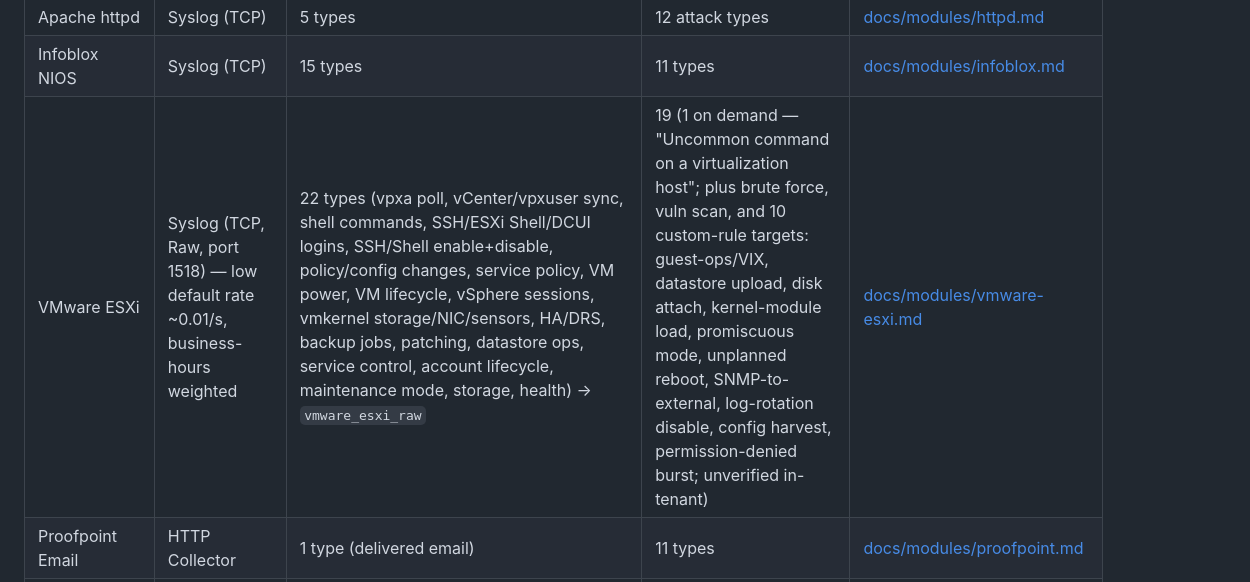
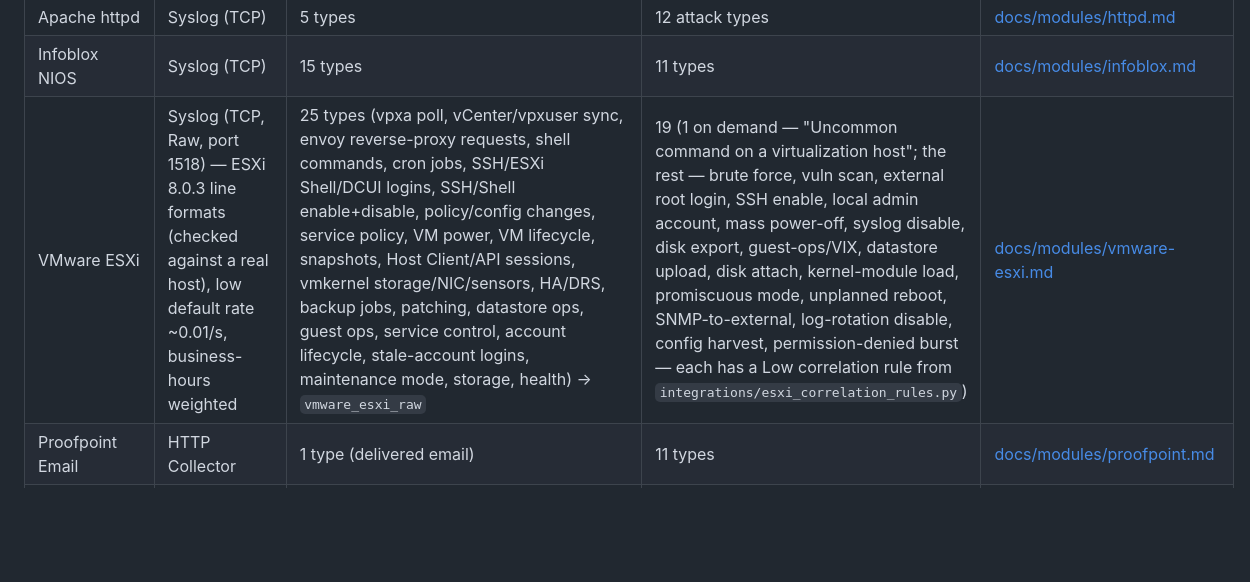
Before and after one commit to phreezone/LogSimv2, a Markdown page: README.md, the part around the change. Rendered like a GitHub page; blank space fills up the shorter version.

Commit message:
README: ESXi row reflects the ESXi 8.0.3 formats and the 19 rules
The module table row now names all 25 benign event types (envoy proxy,
cron, snapshots, guest ops and stale-account logins were missing), notes
the line formats follow a real ESXi 8.0.3 host, and says each non-analytic
threat has a Low correlation rule instead of "unverified in-tenant".

Co-Authored-By: Claude Opus 5.5 <noreply@anthropic.com>

```diff
--- a/README.md
+++ b/README.md
@@ -266,7 +266,7 @@ from the dashboard in brackets (see [On-Demand Threats](#on-demand-threats--anal
 | Zscaler Web Gateway | Syslog (TCP) | 17 types (web, DNS, email, FTP, firewall, VPN, cloud app, DLP, sandbox) | 38 (28 on demand) | [docs/modules/zscaler.md](docs/modules/zscaler.md) |
 | Apache httpd | Syslog (TCP) | 5 types | 12 attack types | [docs/modules/httpd.md](docs/modules/httpd.md) |
 | Infoblox NIOS | Syslog (TCP) | 15 types | 11 types | [docs/modules/infoblox.md](docs/modules/infoblox.md) |
-| VMware ESXi | Syslog (TCP, Raw, port 1518) — low default rate ~0.01/s, business-hours weighted | 22 types (vpxa poll, vCenter/vpxuser sync, shell commands, SSH/ESXi Shell/DCUI logins, SSH/Shell enable+disable, policy/config changes, service policy, VM power, VM lifecycle, vSphere sessions, vmkernel storage/NIC/sensors, HA/DRS, backup jobs, patching, datastore ops, service control, account lifecycle, maintenance mode, storage, health) → `vmware_esxi_raw` | 19 (1 on demand — "Uncommon command on a virtualization host"; plus brute force, vuln scan, and 10 custom-rule targets: guest-ops/VIX, datastore upload, disk attach, kernel-module load, promiscuous mode, unplanned reboot, SNMP-to-external, log-rotation disable, config harvest, permission-denied burst; unverified in-tenant) | [docs/modules/vmware-esxi.md](docs/modules/vmware-esxi.md) |
+| VMware ESXi | Syslog (TCP, Raw, port 1518) — ESXi 8.0.3 line formats (checked against a real host), low default rate ~0.01/s, business-hours weighted | 25 types (vpxa poll, vCenter/vpxuser sync, envoy reverse-proxy requests, shell commands, cron jobs, SSH/ESXi Shell/DCUI logins, SSH/Shell enable+disable, policy/config changes, service policy, VM power, VM lifecycle, snapshots, Host Client/API sessions, vmkernel storage/NIC/sensors, HA/DRS, backup jobs, patching, datastore ops, guest ops, service control, account lifecycle, stale-account logins, maintenance mode, storage, health) → `vmware_esxi_raw` | 19 (1 on demand — "Uncommon command on a virtualization host"; the rest — brute force, vuln scan, external root login, SSH enable, local admin account, mass power-off, syslog disable, disk export, guest-ops/VIX, datastore upload, disk attach, kernel-module load, promiscuous mode, unplanned reboot, SNMP-to-external, log-rotation disable, config harvest, permission-denied burst — each has a Low correlation rule from `integrations/esxi_correlation_rules.py`) | [docs/modules/vmware-esxi.md](docs/modules/vmware-esxi.md) |
 | Proofpoint Email | HTTP Collector | 1 type (delivered email) | 11 types | [docs/modules/proofpoint.md](docs/modules/proofpoint.md) |
 | XDR Attack Orchestration | WinRM (real endpoint) + network transports | *(coordinator — real Atomic Red Team techniques on a live Cortex-agent box + synthetic network logs pinned to its identity)* | *Phase 1 — foundation validated; stories in progress* | [docs/modules/xdr-orchestration.md](docs/modules/xdr-orchestration.md) |
 
```
